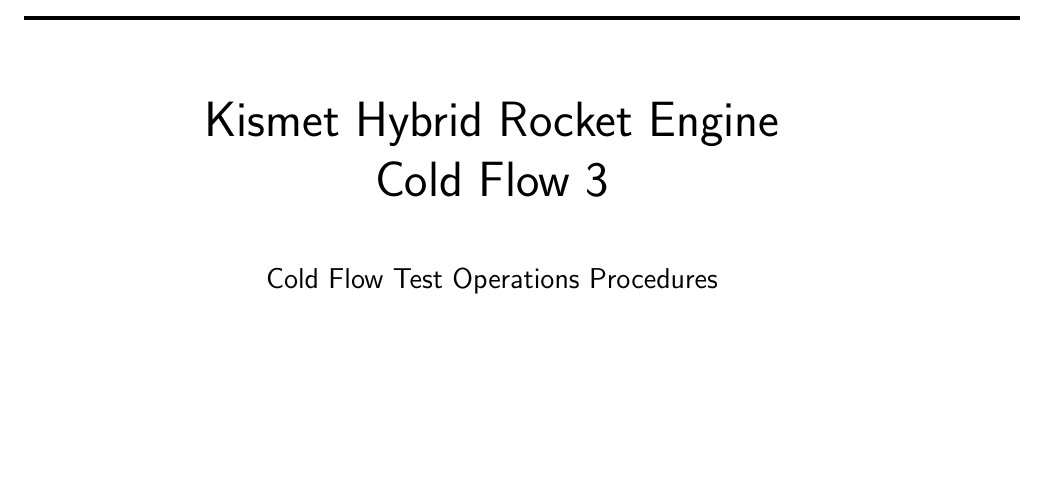
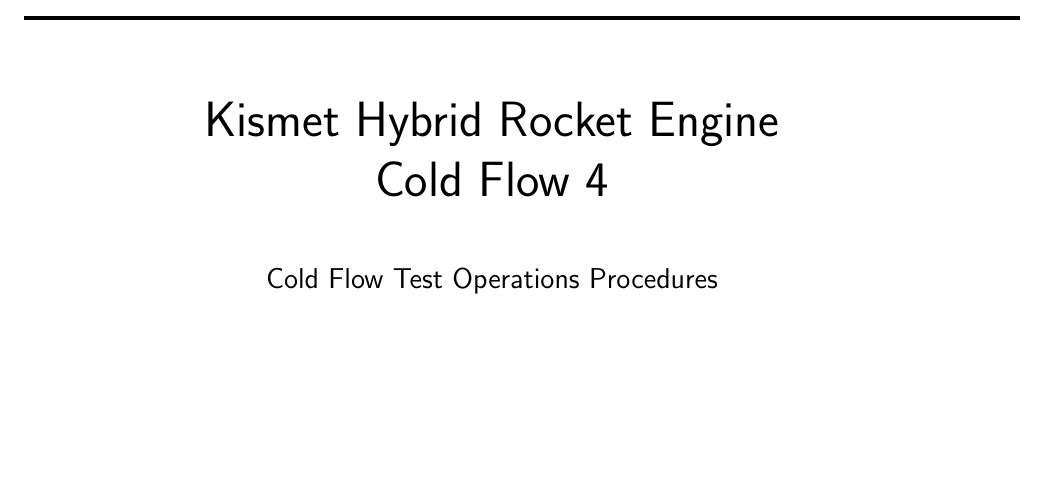
Before and after one commit to waterloo-rocketry/operations-procedures, a LaTeX document (Kismet_CF_4.tex): part of page 1 of 6, cut so that both start at the same text. Compiled offline with pdfLaTeX.

Commit message:
Fix the test number, lol

```diff
--- a/Kismet_CF_4.tex
+++ b/Kismet_CF_4.tex
@@ -2,7 +2,7 @@
 
 \title{
 \Huge Kismet Hybrid Rocket Engine\\
-Cold Flow 3\\
+Cold Flow 4\\
 \vspace{1cm}
 \Large Cold Flow Test Operations Procedures}
 
```
Also changed, not shown: Kismet_CF_4.pdf.
